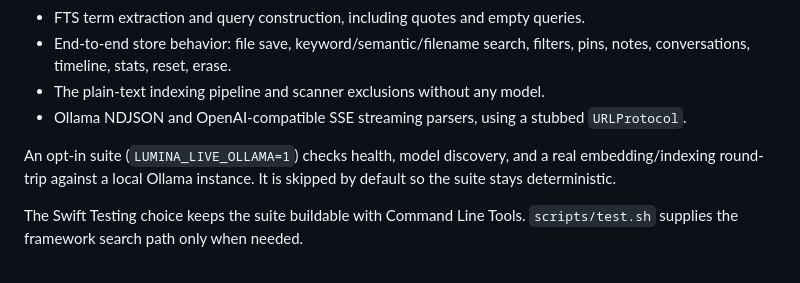
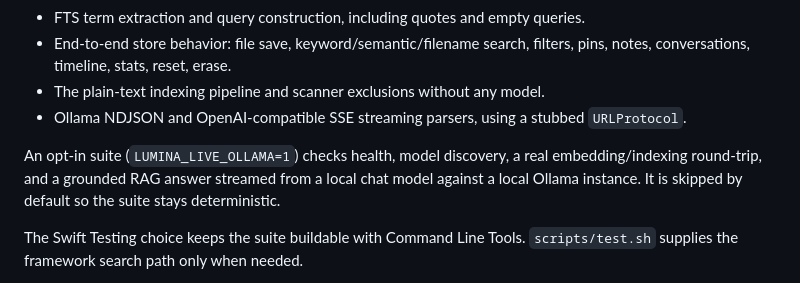
Before and after one commit to askarthemasss/lumina, a Markdown page: docs/ARCHITECTURE.md, the part around the change. GitHub-like rendering.

```diff
--- a/docs/ARCHITECTURE.md
+++ b/docs/ARCHITECTURE.md
@@ -329,7 +329,7 @@ One accent color is selected in Settings and applied via `.tint` and `.accentCol
 - The plain-text indexing pipeline and scanner exclusions without any model.
 - Ollama NDJSON and OpenAI-compatible SSE streaming parsers, using a stubbed `URLProtocol`.
 
-An opt-in suite (`LUMINA_LIVE_OLLAMA=1`) checks health, model discovery, and a real embedding/indexing round-trip against a local Ollama instance. It is skipped by default so the suite stays deterministic.
+An opt-in suite (`LUMINA_LIVE_OLLAMA=1`) checks health, model discovery, a real embedding/indexing round-trip, and a grounded RAG answer streamed from a local chat model against a local Ollama instance. It is skipped by default so the suite stays deterministic.
 
 The Swift Testing choice keeps the suite buildable with Command Line Tools. `scripts/test.sh` supplies the framework search path only when needed.
 
```
Also changed, not shown: README.md (+9 -7 lines), docs/screenshots/settings.png, 3 other files.
